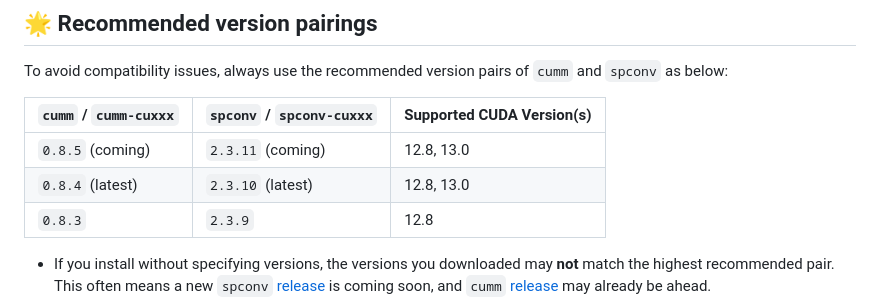
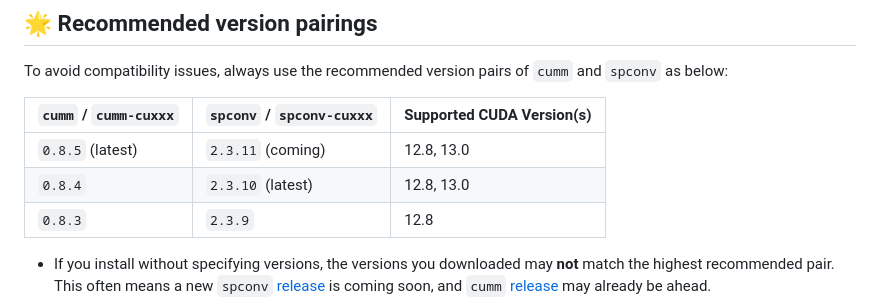
Before and after one commit to rathaROG/cumm-spconv, a Markdown page: README.md, the part around the change. Rendered like a GitHub page.

```diff
--- a/README.md
+++ b/README.md
@@ -31,8 +31,8 @@ To avoid compatibility issues, always use the recommended version pairs of `cumm
 
 | `cumm` / `cumm-cuxxx` | `spconv` / `spconv-cuxxx` | Supported CUDA Version(s) |
 |-----------------------|---------------------------|---------------------------|
-| `0.8.5` (coming)      | `2.3.11` (coming)         | 12.8, 13.0                |
-| `0.8.4` (latest)      | `2.3.10` (latest)         | 12.8, 13.0                |
+| `0.8.5` (latest)      | `2.3.11` (coming)         | 12.8, 13.0                |
+| `0.8.4`               | `2.3.10` (latest)         | 12.8, 13.0                |
 | `0.8.3`               | `2.3.9`                   | 12.8                      |
 
 - If you install without specifying versions, the versions you downloaded may **not** match the highest recommended pair. This often means a new `spconv` [release](https://github.com/rathaROG/spconv-gpu/releases) is coming soon, and `cumm` [release](https://github.com/rathaROG/cumm-gpu/releases) may already be ahead.
```
